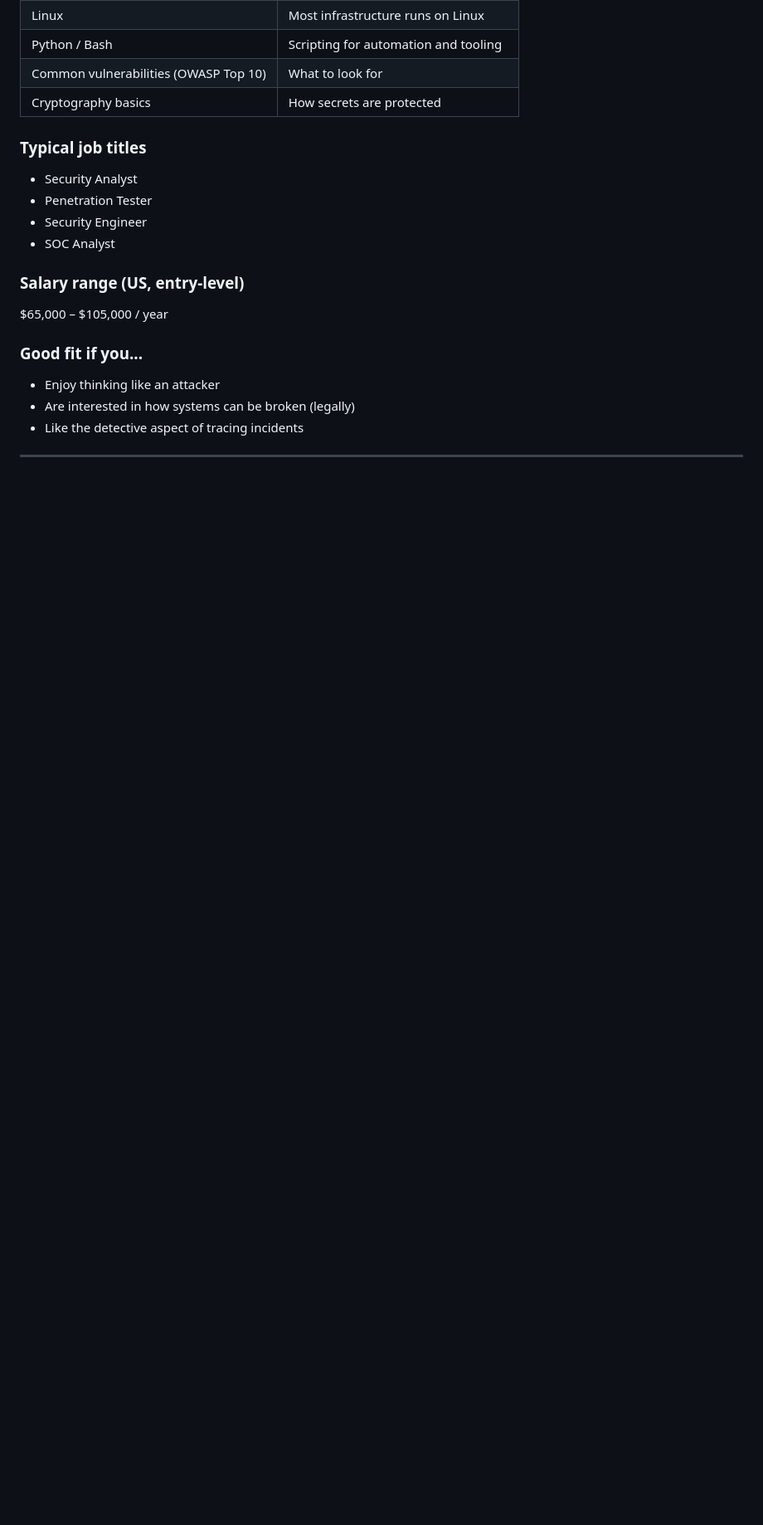
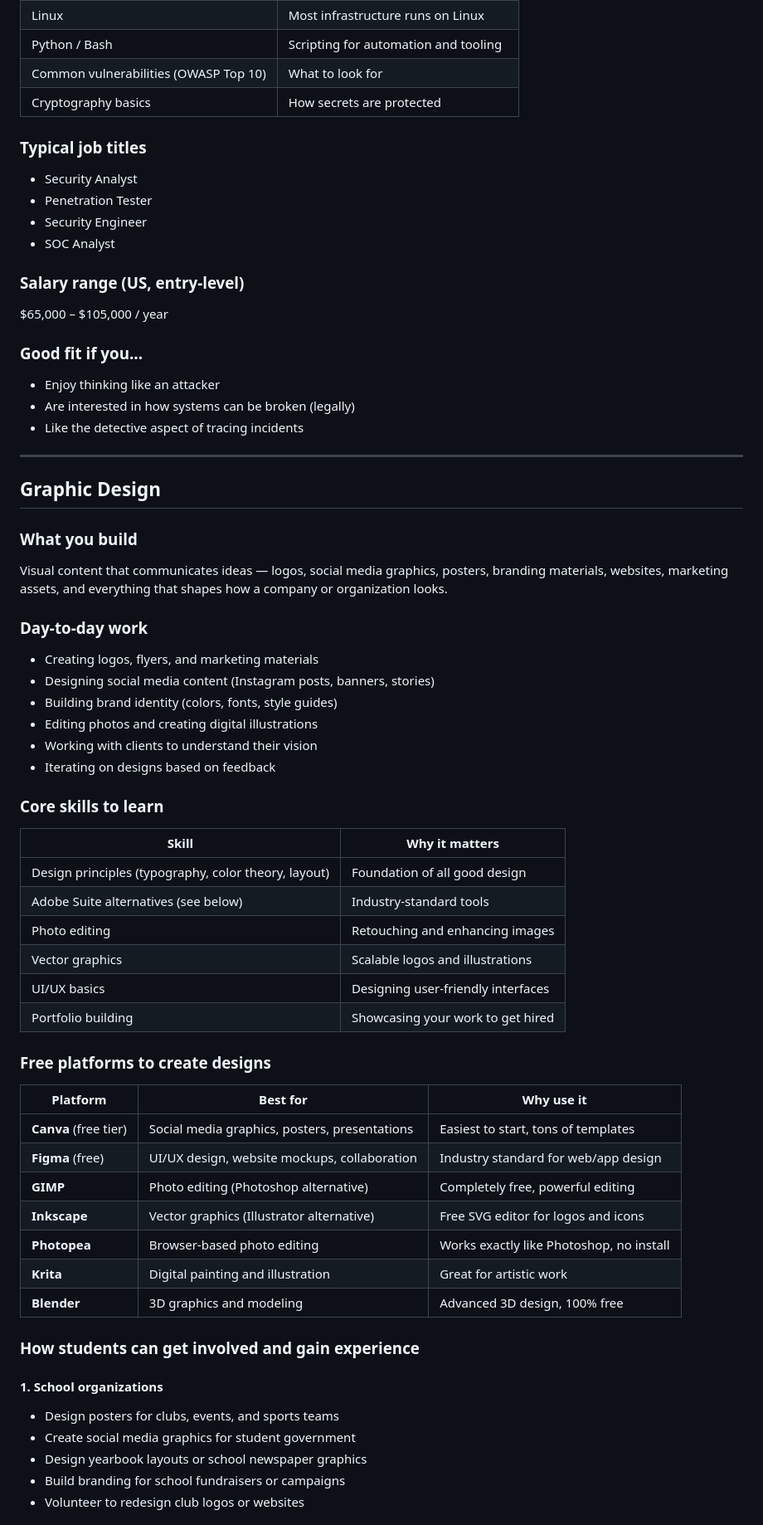
Before and after one commit to ShamShamsw/student-interview-prep, a Markdown page: learn/guides/CAREER_PATHS.md, the part around one of its changes. Shown at 83% size. Rendered like a GitHub page; blank space fills up the shorter version.

Commit message:
Add Graphic Design career path overview and resources

```diff
--- a/learn/guides/CAREER_PATHS.md
+++ b/learn/guides/CAREER_PATHS.md
@@ -445,3 +450,46 @@ $65,000 – $105,000 / year
 
 ---
 
+## Graphic Design
+
+### What you build
+Visual content that communicates ideas — logos, social media graphics, posters, branding materials, websites, marketing assets, and everything that shapes how a company or organization looks.
+
+### Day-to-day work
+- Creating logos, flyers, and marketing materials
+- Designing social media content (Instagram posts, banners, stories)
+- Building brand identity (colors, fonts, style guides)
+- Editing photos and creating digital illustrations
+- Working with clients to understand their vision
+- Iterating on designs based on feedback
+
+### Core skills to learn
+| Skill | Why it matters |
+|-------|---------------|
+| Design principles (typography, color theory, layout) | Foundation of all good design |
+| Adobe Suite alternatives (see below) | Industry-standard tools |
+| Photo editing | Retouching and enhancing images |
+| Vector graphics | Scalable logos and illustrations |
+| UI/UX basics | Designing user-friendly interfaces |
+| Portfolio building | Showcasing your work to get hired |
+
+### Free platforms to create designs
+| Platform | Best for | Why use it |
+|----------|----------|-----------|
+| **Canva** (free tier) | Social media graphics, posters, presentations | Easiest to start, tons of templates |
+| **Figma** (free) | UI/UX design, website mockups, collaboration | Industry standard for web/app design |
+| **GIMP** | Photo editing (Photoshop alternative) | Completely free, powerful editing |
+| **Inkscape** | Vector graphics (Illustrator alternative) | Free SVG editor for logos and icons |
+| **Photopea** | Browser-based photo editing | Works exactly like Photoshop, no install |
+| **Krita** | Digital painting and illustration | Great for artistic work |
+| **Blender** | 3D graphics and modeling | Advanced 3D design, 100% free |
+
+### How students can get involved and gain experience
+
+#### 1. School organizations
+- Design posters for clubs, events, and sports teams
+- Create social media graphics for student government
+- Design yearbook layouts or school newspaper graphics
+- Build branding for school fundraisers or campaigns
+- Volunteer to redesign club logos or websites
+
```
Also changed, not shown: other parts of learn/guides/CAREER_PATHS.md (+83 -0 lines).
